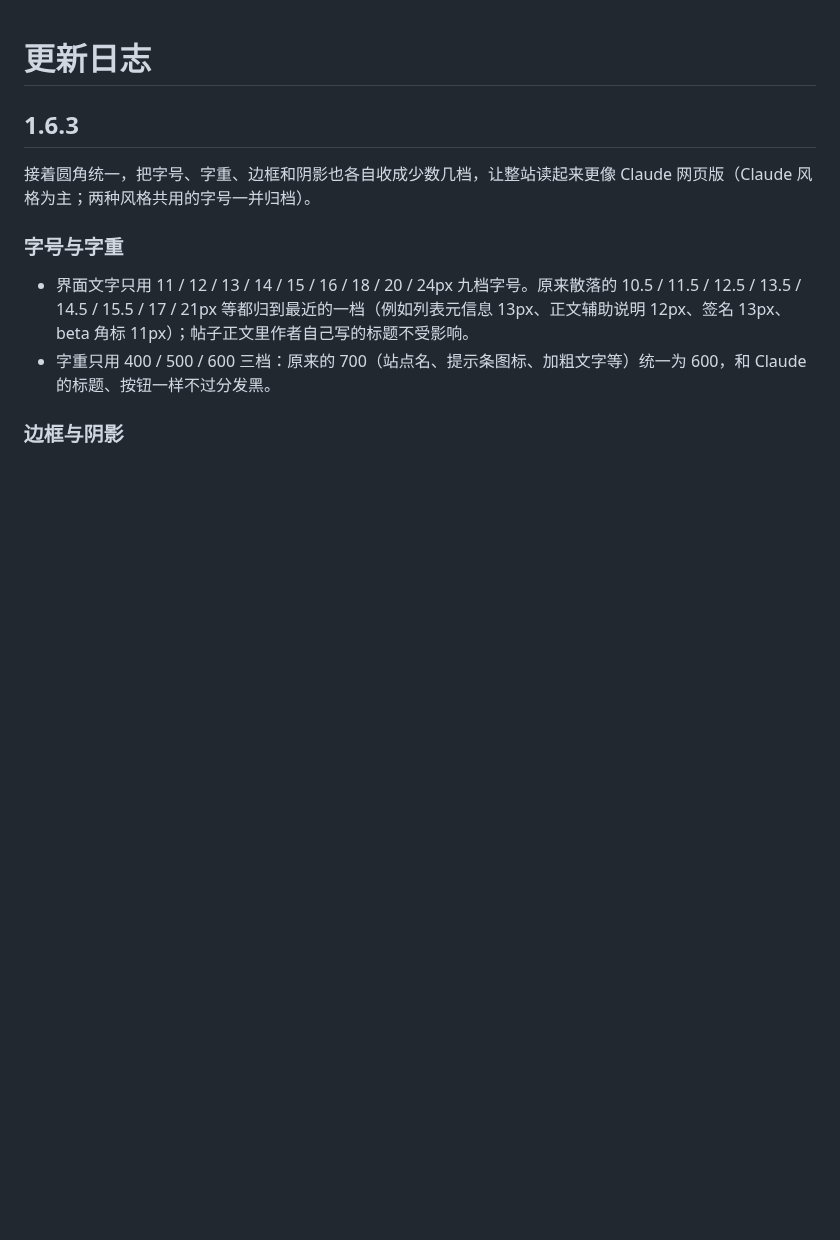
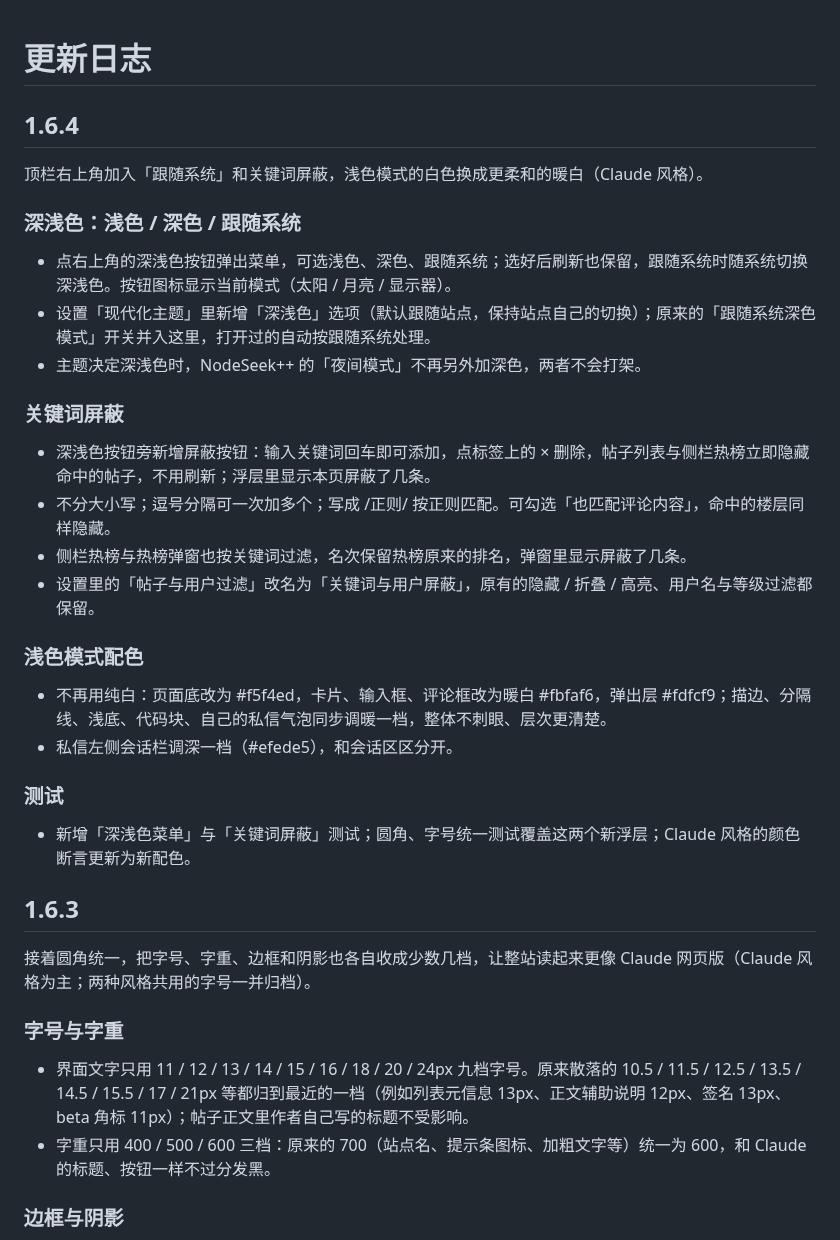
Before and after one commit to Ethan2258/Nodeseek-max, a Markdown page: CHANGELOG.md, the part around the change. Rendered like a GitHub page; blank space fills up the shorter version.

```diff
--- a/CHANGELOG.md
+++ b/CHANGELOG.md
@@ -1,4 +1,30 @@
 # 更新日志
+
+## 1.6.4
+
+顶栏右上角加入「跟随系统」和关键词屏蔽，浅色模式的白色换成更柔和的暖白（Claude 风格）。
+
+### 深浅色：浅色 / 深色 / 跟随系统
+
+- 点右上角的深浅色按钮弹出菜单，可选浅色、深色、跟随系统；选好后刷新也保留，跟随系统时随系统切换深浅色。按钮图标显示当前模式（太阳 / 月亮 / 显示器）。
+- 设置「现代化主题」里新增「深浅色」选项（默认跟随站点，保持站点自己的切换）；原来的「跟随系统深色模式」开关并入这里，打开过的自动按跟随系统处理。
+- 主题决定深浅色时，NodeSeek++ 的「夜间模式」不再另外加深色，两者不会打架。
+
+### 关键词屏蔽
+
+- 深浅色按钮旁新增屏蔽按钮：输入关键词回车即可添加，点标签上的 × 删除，帖子列表与侧栏热榜立即隐藏命中的帖子，不用刷新；浮层里显示本页屏蔽了几条。
+- 不分大小写；逗号分隔可一次加多个；写成 /正则/ 按正则匹配。可勾选「也匹配评论内容」，命中的楼层同样隐藏。
+- 侧栏热榜与热榜弹窗也按关键词过滤，名次保留热榜原来的排名，弹窗里显示屏蔽了几条。
+- 设置里的「帖子与用户过滤」改名为「关键词与用户屏蔽」，原有的隐藏 / 折叠 / 高亮、用户名与等级过滤都保留。
+
+### 浅色模式配色
+
+- 不再用纯白：页面底改为 #f5f4ed，卡片、输入框、评论框改为暖白 #fbfaf6，弹出层 #fdfcf9；描边、分隔线、浅底、代码块、自己的私信气泡同步调暖一档，整体不刺眼、层次更清楚。
+- 私信左侧会话栏调深一档（#efede5），和会话区区分开。
+
+### 测试
+
+- 新增「深浅色菜单」与「关键词屏蔽」测试；圆角、字号统一测试覆盖这两个新浮层；Claude 风格的颜色断言更新为新配色。
 
 ## 1.6.3
 
```
Also changed, not shown: README.md (+3 -2 lines), docs/screenshots/home-light.png, docs/screenshots/messages-light.png, docs/screenshots/post-dark.png, docs/screenshots/settings-light.png, 6 other files.
